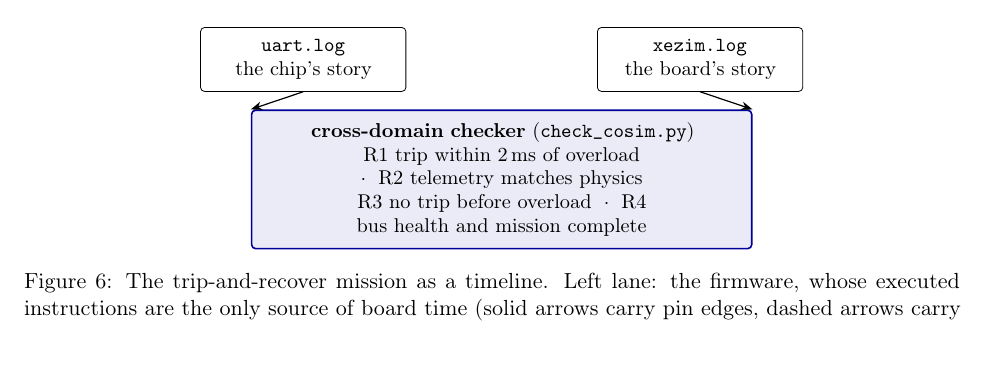
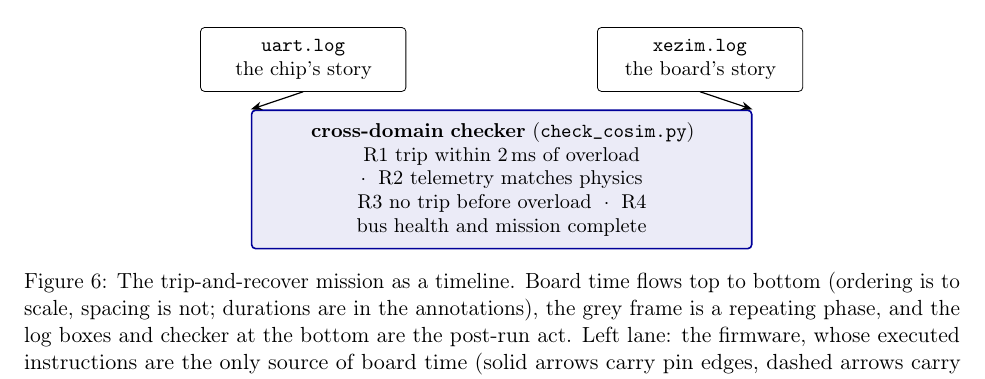
Before and after one commit to vrajeshprakhya/bq76952-virtual-bms-demo, a LaTeX paper (whitepaper/whitepaper.tex): part of page 10 of 14, cut so that both start at the same text. Compiled offline with pdfLaTeX.

Commit message:
Whitepaper: flow-diagram caption states the reading order
Board time flows top to bottom (ordering to scale, spacing not;
durations are in the annotations), the grey frame is a repeating
phase, and the log boxes and checker at the bottom are the post-run
act.

Co-Authored-By: Claude Fable 5 <noreply@anthropic.com>

```diff
--- a/whitepaper/whitepaper.tex
+++ b/whitepaper/whitepaper.tex
@@ -815,8 +815,11 @@ checker cross-examines are produced.
   \draw[msg] (w1.south) -- (chk.north west);
   \draw[msg] (w2.south) -- (chk.north east);
 \end{tikzpicture}
-\caption{The trip-and-recover mission as a timeline.  Left lane: the
-firmware, whose executed instructions are the only source of board
+\caption{The trip-and-recover mission as a timeline.  Board time
+flows top to bottom (ordering is to scale, spacing is not; durations
+are in the annotations), the grey frame is a repeating phase, and
+the log boxes and checker at the bottom are the post-run act.  Left
+lane: the firmware, whose executed instructions are the only source of board
 time (solid arrows carry pin edges, dashed arrows carry time
 beacons).  Right lane: the board, whose measurement loop, protection
 trip and scenario events are its own.  Neither side is instrumented
```
Also changed, not shown: whitepaper/whitepaper.pdf.
